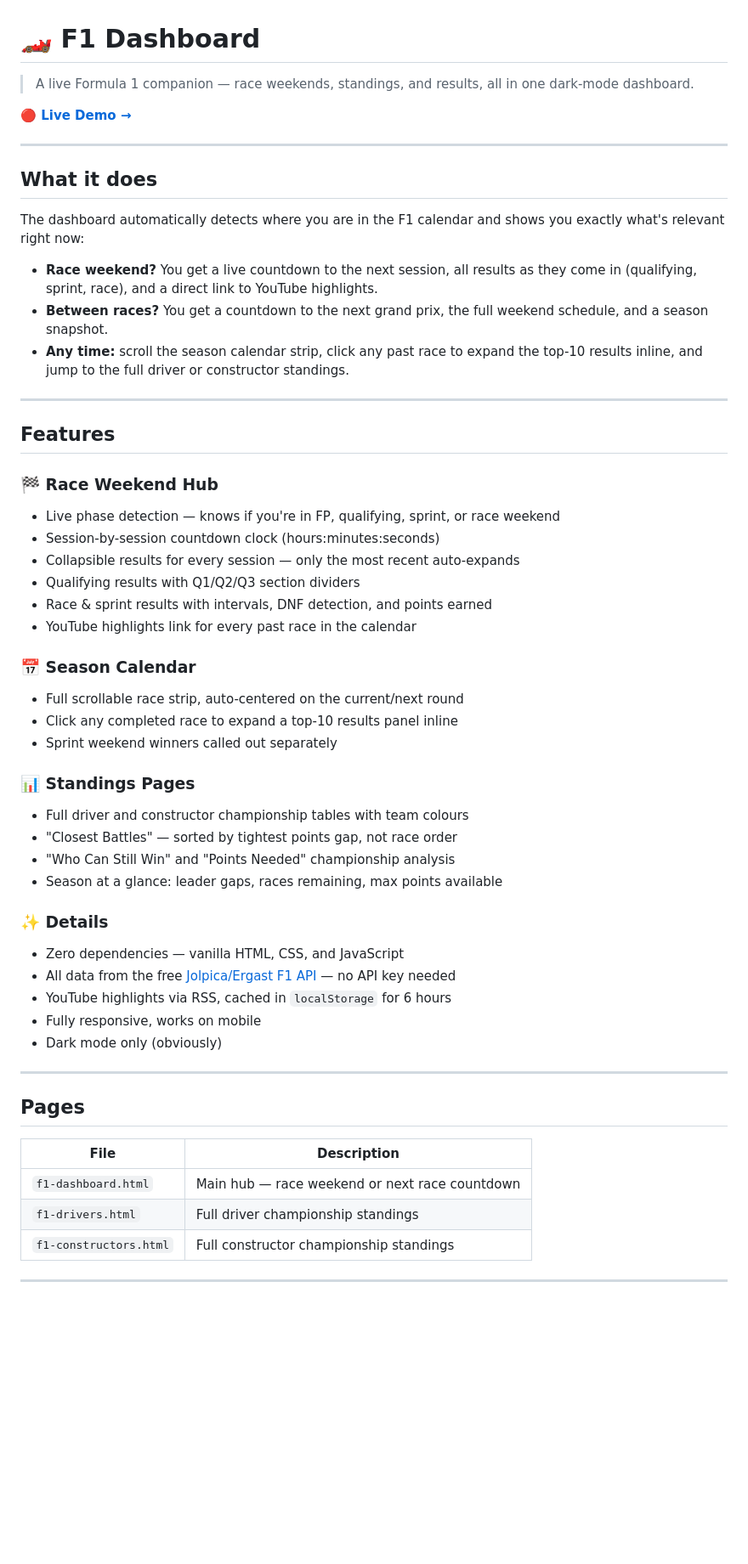
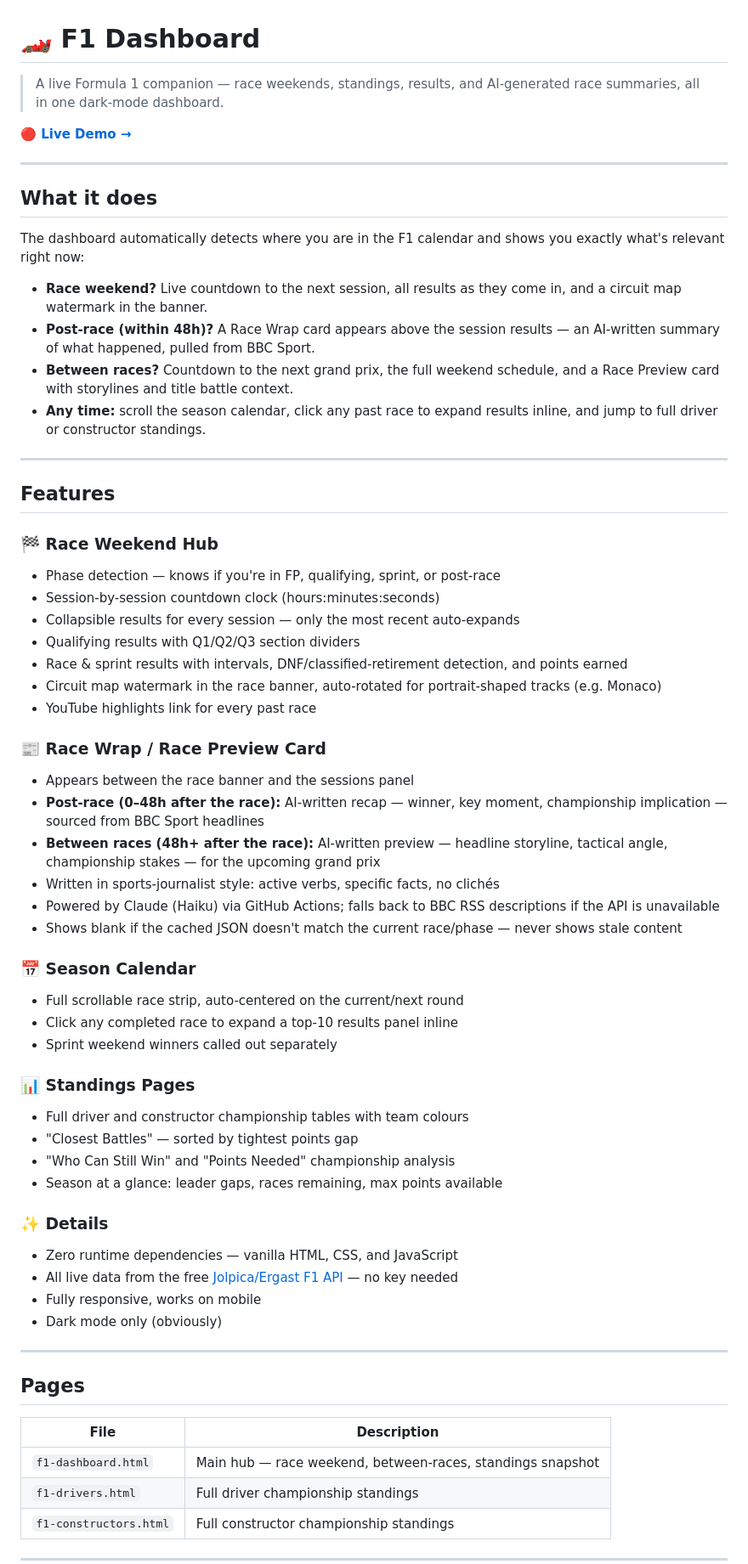
Before and after one commit to mattt-lab/f1-dashboard, a Markdown page: README.md, the part around one of its changes. Shown at 85% size. Rendered like a GitHub page; blank space fills up the shorter version.

Commit message:
docs: update README with race wrap pipeline, new features, tech table

```diff
--- a/README.md
+++ b/README.md
@@ -1,6 +1,6 @@
 # 🏎️ F1 Dashboard
 
-> A live Formula 1 companion — race weekends, standings, and results, all in one dark-mode dashboard.
+> A live Formula 1 companion — race weekends, standings, results, and AI-generated race summaries, all in one dark-mode dashboard.
 
 **[🔴 Live Demo →](https://mattt-lab.github.io/f1-dashboard/)**
 
@@ -10,21 +10,31 @@
 
 The dashboard automatically detects where you are in the F1 calendar and shows you exactly what's relevant right now:
 
-- **Race weekend?** You get a live countdown to the next session, all results as they come in (qualifying, sprint, race), and a direct link to YouTube highlights.
-- **Between races?** You get a countdown to the next grand prix, the full weekend schedule, and a season snapshot.
-- **Any time:** scroll the season calendar strip, click any past race to expand the top-10 results inline, and jump to the full driver or constructor standings.
+- **Race weekend?** Live countdown to the next session, all results as they come in, and a circuit map watermark in the banner.
+- **Post-race (within 48h)?** A Race Wrap card appears above the session results — an AI-written summary of what happened, pulled from BBC Sport.
+- **Between races?** Countdown to the next grand prix, the full weekend schedule, and a Race Preview card with storylines and title battle context.
+- **Any time:** scroll the season calendar, click any past race to expand results inline, and jump to full driver or constructor standings.
 
 ---
 
 ## Features
 
 ### 🏁 Race Weekend Hub
-- Live phase detection — knows if you're in FP, qualifying, sprint, or race weekend
+- Phase detection — knows if you're in FP, qualifying, sprint, or post-race
 - Session-by-session countdown clock (hours:minutes:seconds)
 - Collapsible results for every session — only the most recent auto-expands
 - Qualifying results with Q1/Q2/Q3 section dividers
-- Race & sprint results with intervals, DNF detection, and points earned
-- YouTube highlights link for every past race in the calendar
+- Race & sprint results with intervals, DNF/classified-retirement detection, and points earned
+- Circuit map watermark in the race banner, auto-rotated for portrait-shaped tracks (e.g. Monaco)
+- YouTube highlights link for every past race
+
+### 📰 Race Wrap / Race Preview Card
+- Appears between the race banner and the sessions panel
+- **Post-race (0–48h after the race):** AI-written recap — winner, key moment, championship implication — sourced from BBC Sport headlines
+- **Between races (48h+ after the race):** AI-written preview — headline storyline, tactical angle, championship stakes — for the upcoming grand prix
+- Written in sports-journalist style: active verbs, specific facts, no clichés
+- Powered by Claude (Haiku) via GitHub Actions; falls back to BBC RSS descriptions if the API is unavailable
+- Shows blank if the cached JSON doesn't match the current race/phase — never shows stale content
 
 ### 📅 Season Calendar
 - Full scrollable race strip, auto-centered on the current/next round
@@ -33,14 +43,13 @@ The dashboard automatically detects where you are in the F1 calendar and shows y
 
 ### 📊 Standings Pages
 - Full driver and constructor championship tables with team colours
-- "Closest Battles" — sorted by tightest points gap, not race order
+- "Closest Battles" — sorted by tightest points gap
 - "Who Can Still Win" and "Points Needed" championship analysis
 - Season at a glance: leader gaps, races remaining, max points available
 
 ### ✨ Details
-- Zero dependencies — vanilla HTML, CSS, and JavaScript
-- All data from the free [Jolpica/Ergast F1 API](https://api.jolpi.ca/) — no API key needed
-- YouTube highlights via RSS, cached in `localStorage` for 6 hours
+- Zero runtime dependencies — vanilla HTML, CSS, and JavaScript
+- All live data from the free [Jolpica/Ergast F1 API](https://api.jolpi.ca/) — no key needed
 - Fully responsive, works on mobile
 - Dark mode only (obviously)
 
@@ -50,7 +59,7 @@ The dashboard automatically detects where you are in the F1 calendar and shows y
 
 | File | Description |
 |---|---|
-| `f1-dashboard.html` | Main hub — race weekend or next race countdown |
+| `f1-dashboard.html` | Main hub — race weekend, between-races, standings snapshot |
 | `f1-drivers.html` | Full driver championship standings |
 | `f1-constructors.html` | Full constructor championship standings |
 
```
Also changed, not shown: other parts of README.md (+38 -4 lines).
